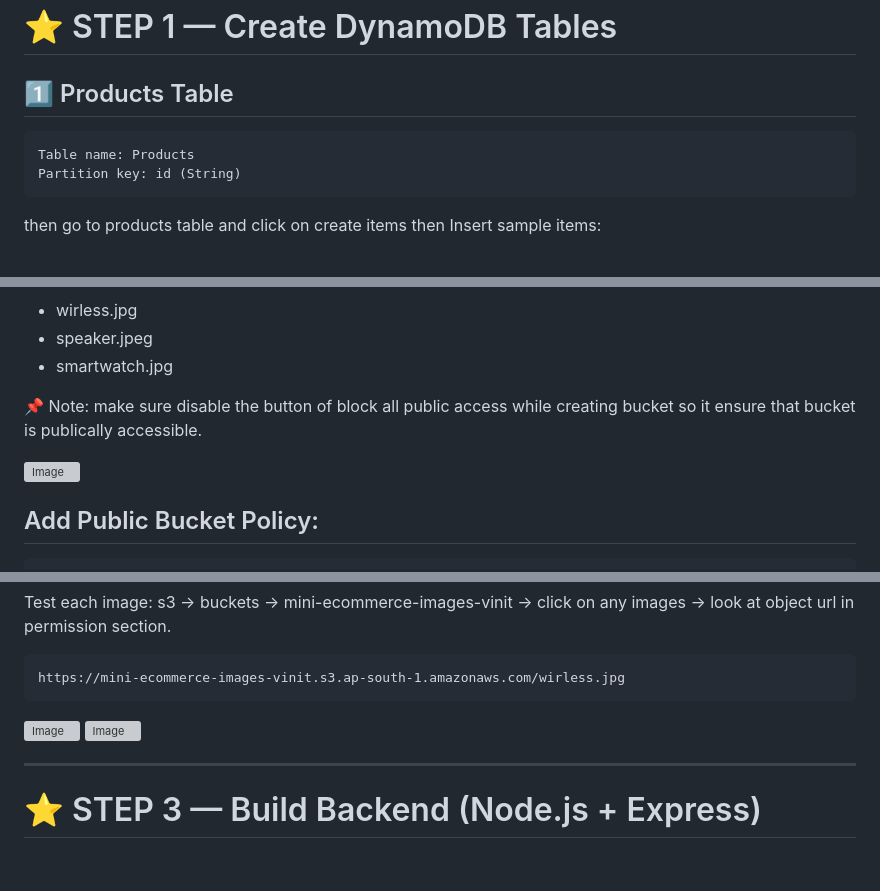
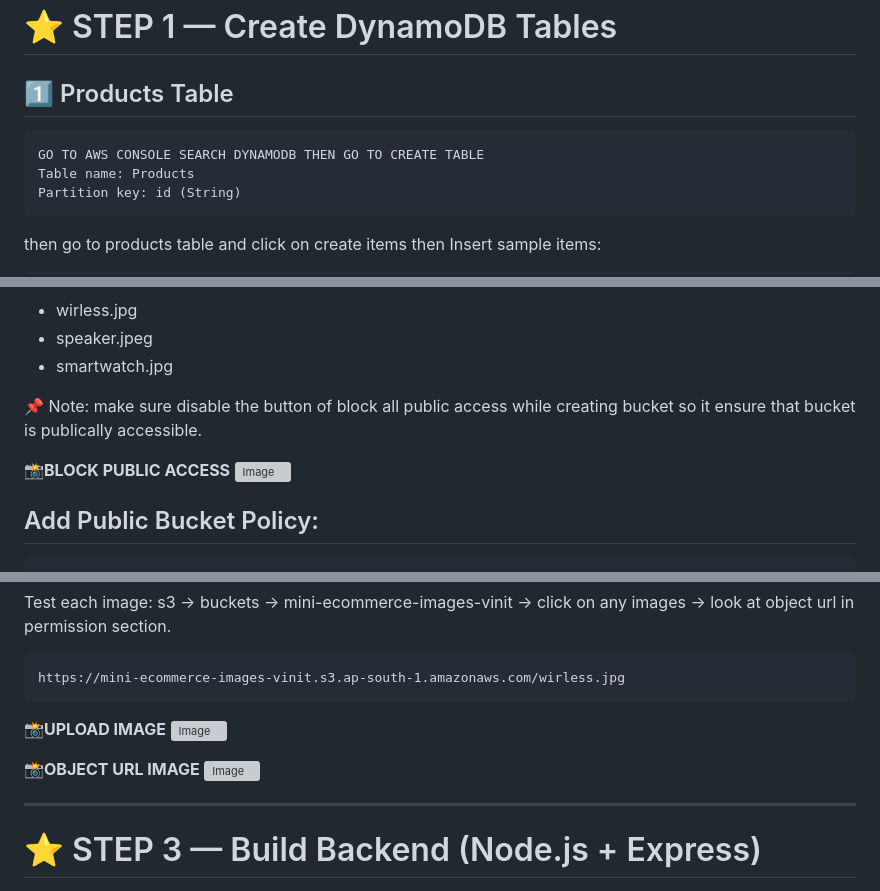
Before and after one commit to vinittippanawar/mini-ecommerce-aws-project, a Markdown page: README.md, 3 parts joined by grey strips. Rendered like a GitHub page; blank space fills up the shorter version; grey boxes are pictures that could not be loaded.

````diff
--- a/README.md
+++ b/README.md
@@ -64,6 +64,7 @@ mini-ecommerce/
 
 ## 1️⃣ Products Table
 ```
+GO TO AWS CONSOLE SEARCH DYNAMODB THEN GO TO CREATE TABLE
 Table name: Products
 Partition key: id (String)
 ```
@@ -121,6 +122,7 @@ Upload:
 
 📌 Note: make sure disable the button of block all public access while creating bucket so it ensure that bucket is publically accessible.
 
+**📸BLOCK PUBLIC ACCESS**
 <img width="1920" height="1080" alt="Image" src="https://github.com/user-attachments/assets/e53721f6-85aa-4597-a6fc-ab7fa8337411" />
 
 
@@ -144,10 +146,10 @@ Test each image: s3 → buckets → mini-ecommerce-images-vinit → click on any
 ```
 https://mini-ecommerce-images-vinit.s3.ap-south-1.amazonaws.com/wirless.jpg
 ```
-
+**📸UPLOAD IMAGE**
 <img width="1920" height="1080" alt="Image" src="https://github.com/user-attachments/assets/fc16ed2b-89d1-4168-a1b2-751a1f3c27b8" />
 
-
+**📸OBJECT URL IMAGE**
 <img width="1920" height="1080" alt="Image" src="https://github.com/user-attachments/assets/afddfb27-1d62-411e-a97a-7e8e56bbf9b0" />
 
 ---
````
Also changed, not shown: other parts of README.md (+38 -6 lines).
